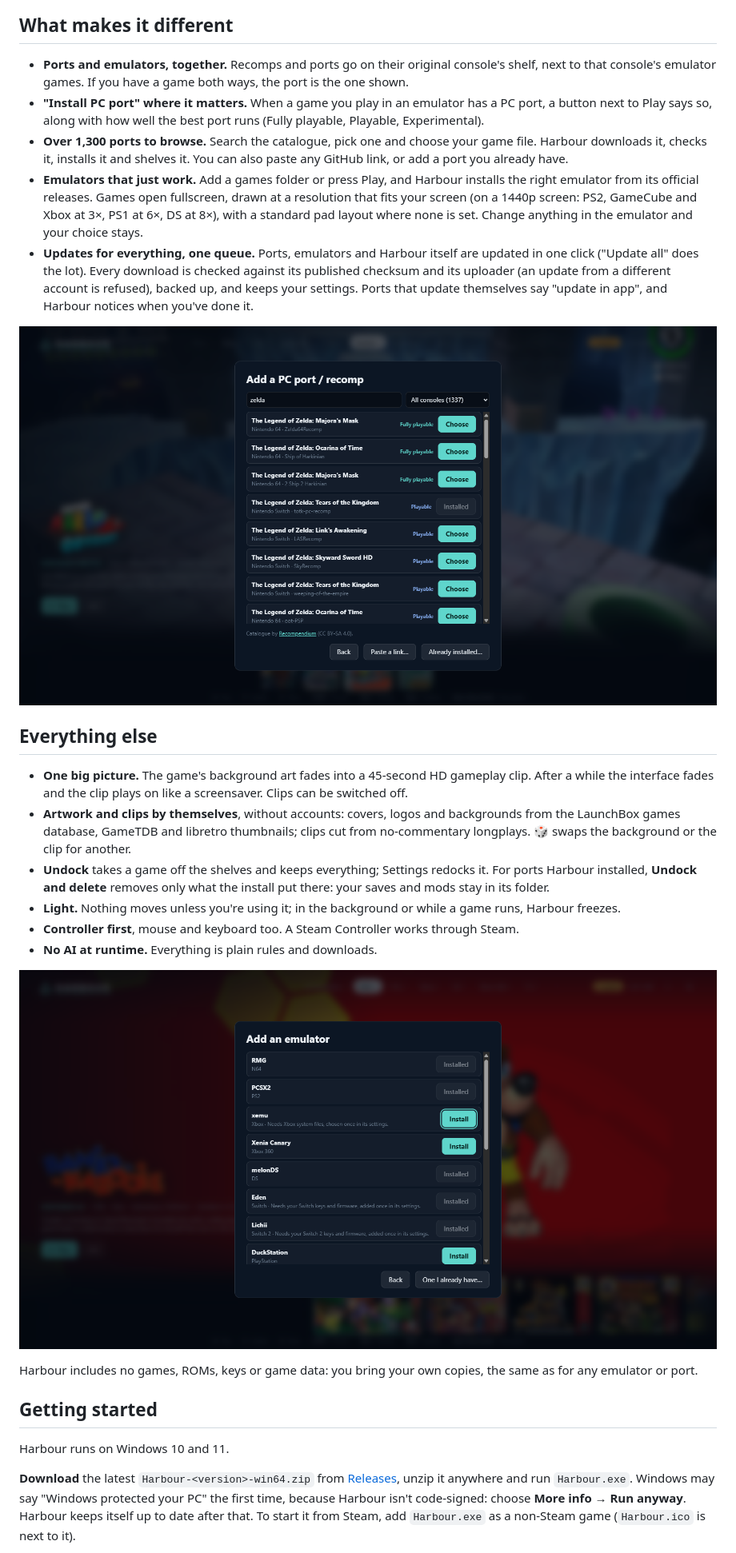
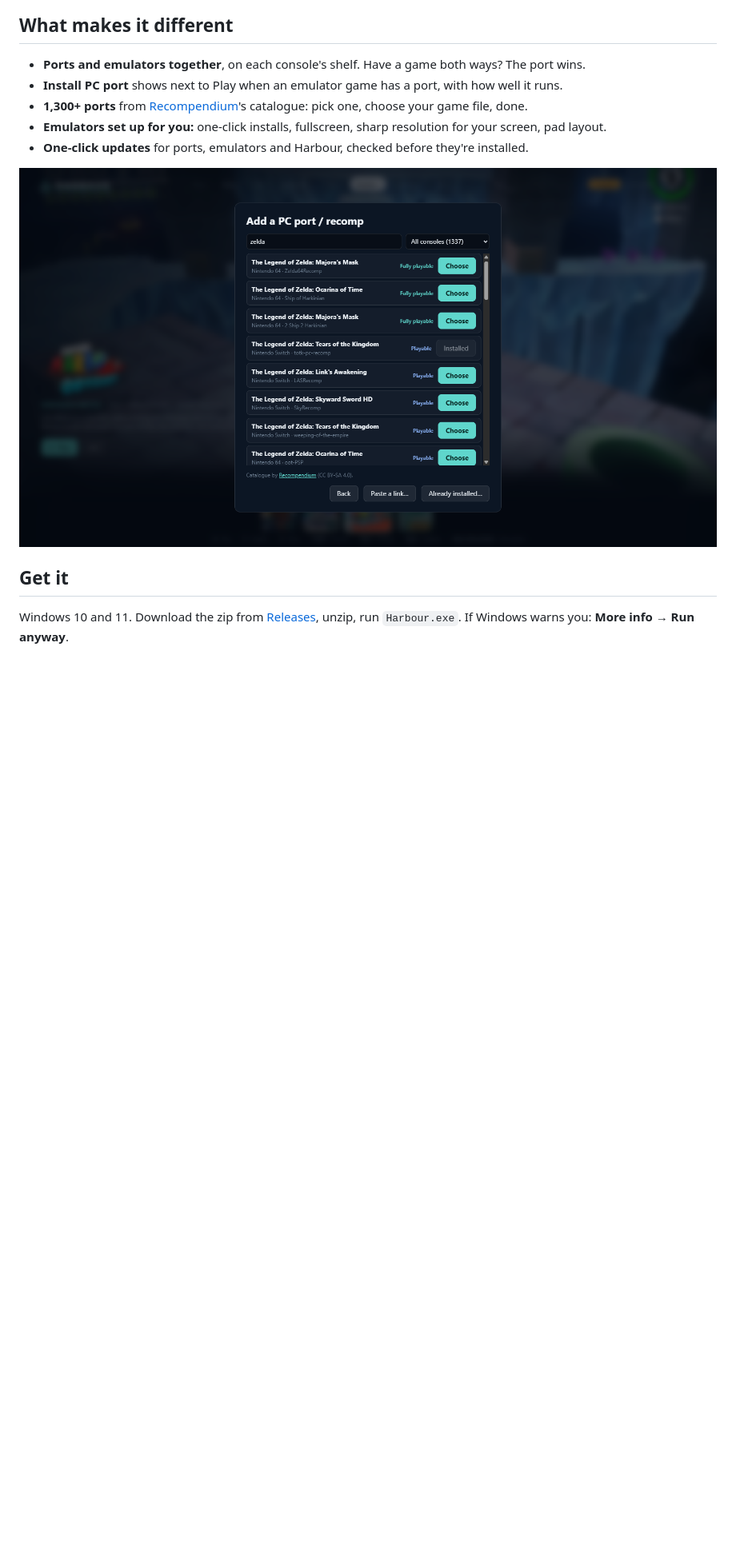
Before and after one commit to goodthanksdev/harbour, a Markdown page: README.md, the part around one of its changes. Shown at 80% size. Rendered like a GitHub page; pictures changed too: docs/emulators.png (deleted); blank space fills up the shorter version.

```diff
--- a/README.md
+++ b/README.md
@@ -13,18 +6,9 @@ ties it together.
 
 ## What makes it different
 
-- **Ports and emulators, together.** Recomps and ports go on their original console's shelf, next to that console's
-  emulator games. If you have a game both ways, the port is the one shown.
-- **"Install PC port" where it matters.** When a game you play in an emulator has a PC port, a button next to Play
-  says so, along with how well the best port runs (Fully playable, Playable, Experimental).
-- **Over 1,300 ports to browse.** Search the catalogue, pick one and choose your game file. Harbour downloads it,
-  checks it, installs it and shelves it. You can also paste any GitHub link, or add a port you already have.
-- **Emulators that just work.** Add a games folder or press Play, and Harbour installs the right emulator from its
-  official releases. Games open fullscreen, drawn at a resolution that fits your screen (on a 1440p screen: PS2,
-  GameCube and Xbox at 3×, PS1 at 6×, DS at 8×), with a standard pad layout where none is set. Change anything in the
-  emulator and your choice stays.
-- **Updates for everything, one queue.** Ports, emulators and Harbour itself are updated in one click ("Update all"
-  does the lot). Every download is checked against its published checksum and its uploader (an update from a
-  different account is refused), backed up, and keeps your settings. Ports that update themselves say "update in
-  app", and Harbour notices when you've done it.
+- **Ports and emulators together**, on each console's shelf. Have a game both ways? The port wins.
+- **Install PC port** shows next to Play when an emulator game has a port, with how well it runs.
+- **1,300+ ports** from [Recompendium](https://recompendium.com/)'s catalogue: pick one, choose your game file, done.
+- **Emulators set up for you:** one-click installs, fullscreen, sharp resolution for your screen, pad layout.
+- **One-click updates** for ports, emulators and Harbour, checked before they're installed.
 
@@ -32,28 +16,6 @@ ties it together.
 
-## Everything else
+## Get it
 
-- **One big picture.** The game's background art fades into a 45-second HD gameplay clip. After a while the
-  interface fades and the clip plays on like a screensaver. Clips can be switched off.
-- **Artwork and clips by themselves**, without accounts: covers, logos and backgrounds from the LaunchBox games
-  database, GameTDB and libretro thumbnails; clips cut from no-commentary longplays. 🎲 swaps the background or the
-  clip for another.
-- **Undock** takes a game off the shelves and keeps everything; Settings redocks it. For ports Harbour installed,
-  **Undock and delete** removes only what the install put there: your saves and mods stay in its folder.
-- **Light.** Nothing moves unless you're using it; in the background or while a game runs, Harbour freezes.
-- **Controller first**, mouse and keyboard too. A Steam Controller works through Steam.
-- **No AI at runtime.** Everything is plain rules and downloads.
+Windows 10 and 11. Download the zip from [Releases](https://github.com/goodthanksdev/harbour/releases), unzip, run
+`Harbour.exe`. If Windows warns you: **More info → Run anyway**.
 
-![Installing emulators](docs/emulators.png)
-
-Harbour includes no games, ROMs, keys or game data: you bring your own copies, the same as for any emulator or
-port.
-
-## Getting started
-
-Harbour runs on Windows 10 and 11.
-
-**Download** the latest `Harbour-<version>-win64.zip` from [Releases](https://github.com/goodthanksdev/harbour/releases),
-unzip it anywhere and run `Harbour.exe`. Windows may say "Windows protected your PC" the first time, because Harbour
-isn't code-signed: choose **More info → Run anyway**. Harbour keeps itself up to date after that. To start it from
-Steam, add `Harbour.exe` as a non-Steam game (`Harbour.ico` is next to it).
-
```
Also changed, not shown: other parts of README.md (+8 -54 lines), THIRD_PARTY_NOTICES.md (+2 -4 lines), ui/assets/brand/harbour-banner.png, 4 other files.
